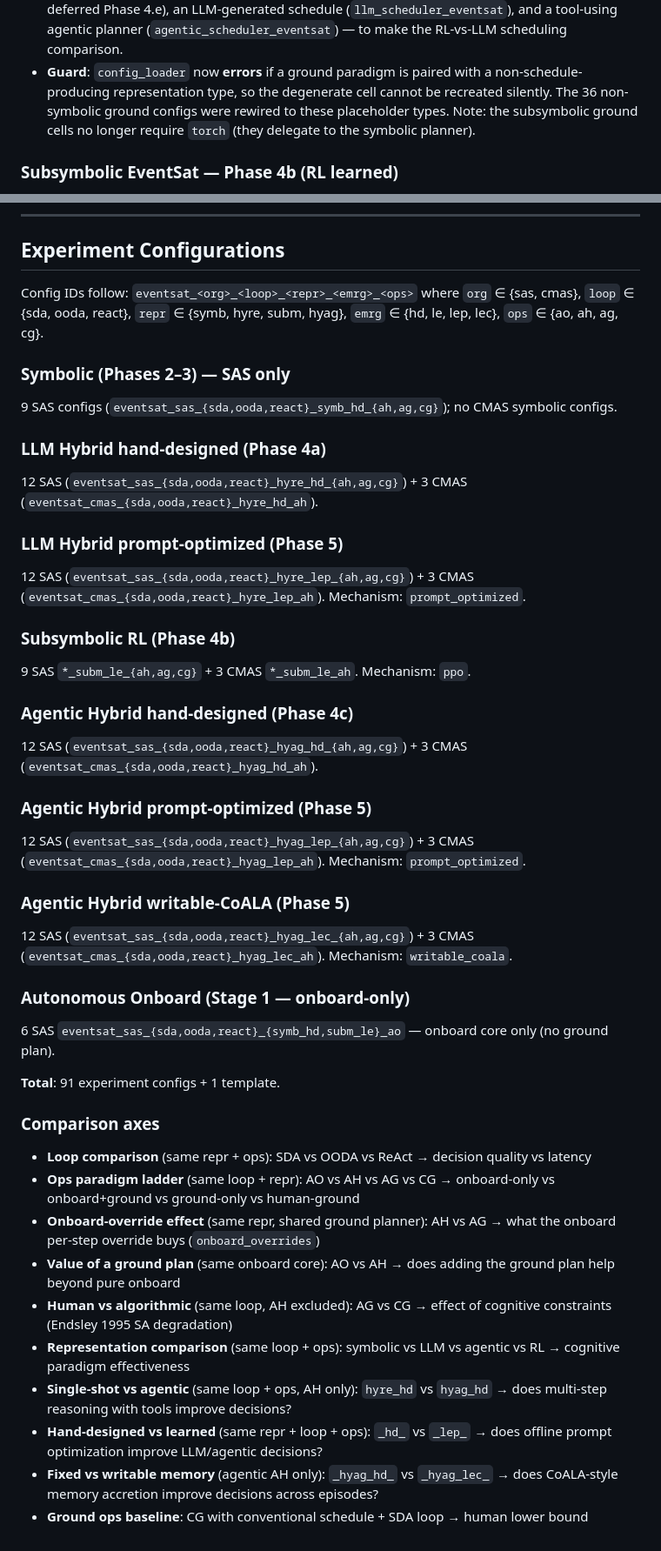
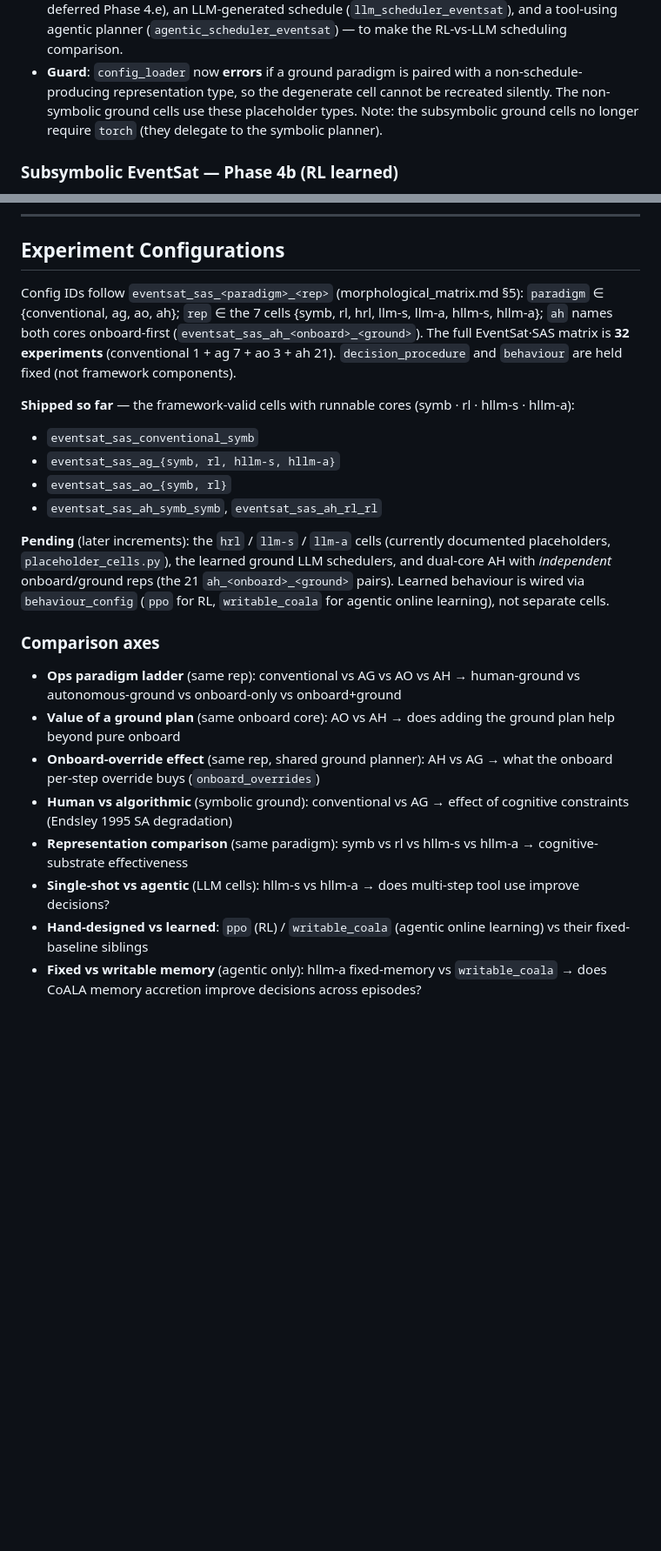
Before and after one commit to clemenjuan/autops-demo, a Markdown page: docs/implementations.md, 2 parts joined by grey strips. Shown at 87% size. GitHub-like rendering; blank space fills up the shorter version.

Commit message:
docs(implementations): fix stale framework-level claims (Phase 1 close)
Bring the framework-level claims onto the 32-experiment O framework, distinct
from the @register class-name prose (left as-is, it tracks current code):
- SAS configs: "36 = 3 loops × 4 reps × 3 ops" → the 32-experiment matrix
  (1+7+3+21); decision_procedure noted as held-fixed, not a multiplied axis.
- CentralizedMAS: drop "Phase 3 (EventSat single-satellite)" → MAS orgs are the
  future multi-satellite scenario, not exercised by the EventSat benchmark.
- Rewrite the "Experiment Configurations" catalogue from the dead
  eventsat_<org>_<loop>_<repr>_<emrg>_<ops> / "91 configs" scheme to the
  eventsat_sas_<paradigm>_<rep> matrix: shipped cells (symb/rl/hllm-s/hllm-a) vs
  pending (hrl/llm-s/llm-a placeholders, ground LLM schedulers, 21 AH pairs);
  comparison axes reframed (drop loop-as-axis; learned = ppo/writable_coala).
- Drop R-COMPUTE tags from the paradigm×repr table; update orthogonality lines to
  ao/ah/ag/conventional; point the rl/hllm-s/hllm-a Config lines at real configs.

Remaining _hyre_/_hyag_ token shorthands in mechanism prose are incidental and
sweep with the 32-config increment.

Co-Authored-By: Claude Opus 4.8 <noreply@anthropic.com>

```diff
--- a/docs/implementations.md
+++ b/docs/implementations.md
@@ -313,8 +312,8 @@ Full taxonomy: Kim et al. (2025) [FVFQ73RF] "Towards a Science of Scaling Agent
   (`agentic_scheduler_eventsat`) — to make the RL-vs-LLM scheduling comparison.
 - **Guard**: `config_loader` now **errors** if a ground paradigm is paired with a
   non-schedule-producing representation type, so the degenerate cell cannot be
-  recreated silently. The 36 non-symbolic ground configs were rewired to these
-  placeholder types. Note: the subsymbolic ground cells no longer require `torch`
+  recreated silently. The non-symbolic ground cells use these placeholder types.
+  Note: the subsymbolic ground cells no longer require `torch`
   (they delegate to the symbolic planner).
 
 ### Subsymbolic EventSat — Phase 4b (RL learned)
@@ -882,58 +881,34 @@ is a separate research question on optimal uplink timing.
 
 ## Experiment Configurations
 
-Config IDs follow: `eventsat_<org>_<loop>_<repr>_<emrg>_<ops>` where
-`org` ∈ {sas, cmas}, `loop` ∈ {sda, ooda, react}, `repr` ∈ {symb, hyre, subm, hyag},
-`emrg` ∈ {hd, le, lep, lec}, `ops` ∈ {ao, ah, ag, cg}.
+Config IDs follow `eventsat_sas_<paradigm>_<rep>` (morphological_matrix.md §5):
+`paradigm` ∈ {conventional, ag, ao, ah}; `rep` ∈ the 7 cells
+{symb, rl, hrl, llm-s, llm-a, hllm-s, hllm-a}; `ah` names both cores onboard-first
+(`eventsat_sas_ah_<onboard>_<ground>`). The full EventSat·SAS matrix is **32
+experiments** (conventional 1 + ag 7 + ao 3 + ah 21). `decision_procedure` and
+`behaviour` are held fixed (not framework components).
 
-### Symbolic (Phases 2–3) — SAS only
+**Shipped so far** — the framework-valid cells with runnable cores (symb · rl ·
+hllm-s · hllm-a):
 
-9 SAS configs (`eventsat_sas_{sda,ooda,react}_symb_hd_{ah,ag,cg}`); no CMAS symbolic configs.
+- `eventsat_sas_conventional_symb`
+- `eventsat_sas_ag_{symb, rl, hllm-s, hllm-a}`
+- `eventsat_sas_ao_{symb, rl}`
+- `eventsat_sas_ah_symb_symb`, `eventsat_sas_ah_rl_rl`
 
-### LLM Hybrid hand-designed (Phase 4a)
-
-12 SAS (`eventsat_sas_{sda,ooda,react}_hyre_hd_{ah,ag,cg}`) + 3 CMAS
-(`eventsat_cmas_{sda,ooda,react}_hyre_hd_ah`).
-
-### LLM Hybrid prompt-optimized (Phase 5)
-
-12 SAS (`eventsat_sas_{sda,ooda,react}_hyre_lep_{ah,ag,cg}`) + 3 CMAS
-(`eventsat_cmas_{sda,ooda,react}_hyre_lep_ah`). Mechanism: `prompt_optimized`.
-
-### Subsymbolic RL (Phase 4b)
-
-9 SAS `*_subm_le_{ah,ag,cg}` + 3 CMAS `*_subm_le_ah`. Mechanism: `ppo`.
-
-### Agentic Hybrid hand-designed (Phase 4c)
-
-12 SAS (`eventsat_sas_{sda,ooda,react}_hyag_hd_{ah,ag,cg}`) + 3 CMAS
-(`eventsat_cmas_{sda,ooda,react}_hyag_hd_ah`).
-
-### Agentic Hybrid prompt-optimized (Phase 5)
-
-12 SAS (`eventsat_sas_{sda,ooda,react}_hyag_lep_{ah,ag,cg}`) + 3 CMAS
-(`eventsat_cmas_{sda,ooda,react}_hyag_lep_ah`). Mechanism: `prompt_optimized`.
-
-### Agentic Hybrid writable-CoALA (Phase 5)
-
-12 SAS (`eventsat_sas_{sda,ooda,react}_hyag_lec_{ah,ag,cg}`) + 3 CMAS
-(`eventsat_cmas_{sda,ooda,react}_hyag_lec_ah`). Mechanism: `writable_coala`.
-
-### Autonomous Onboard (Stage 1 — onboard-only)
-
-6 SAS `eventsat_sas_{sda,ooda,react}_{symb_hd,subm_le}_ao` — onboard core only (no ground plan).
-
-**Total**: 91 experiment configs + 1 template.
+**Pending** (later increments): the `hrl` / `llm-s` / `llm-a` cells (currently
+documented placeholders, `placeholder_cells.py`), the learned ground LLM
+schedulers, and dual-core AH with *independent* onboard/ground reps (the 21
+`ah_<onboard>_<ground>` pairs). Learned behaviour is wired via `behaviour_config`
+(`ppo` for RL, `writable_coala` for agentic online learning), not separate cells.
 
 ### Comparison axes
 
-- **Loop comparison** (same repr + ops): SDA vs OODA vs ReAct → decision quality vs latency
-- **Ops paradigm ladder** (same loop + repr): AO vs AH vs AG vs CG → onboard-only vs onboard+ground vs ground-only vs human-ground
-- **Onboard-override effect** (same repr, shared ground planner): AH vs AG → what the onboard per-step override buys (`onboard_overrides`)
+- **Ops paradigm ladder** (same rep): conventional vs AG vs AO vs AH → human-ground vs autonomous-ground vs onboard-only vs onboard+ground
 - **Value of a ground plan** (same onboard core): AO vs AH → does adding the ground plan help beyond pure onboard
-- **Human vs algorithmic** (same loop, AH excluded): AG vs CG → effect of cognitive constraints (Endsley 1995 SA degradation)
-- **Representation comparison** (same loop + ops): symbolic vs LLM vs agentic vs RL → cognitive paradigm effectiveness
-- **Single-shot vs agentic** (same loop + ops, AH only): `hyre_hd` vs `hyag_hd` → does multi-step reasoning with tools improve decisions?
-- **Hand-designed vs learned** (same repr + loop + ops): `_hd_` vs `_lep_` → does offline prompt optimization improve LLM/agentic decisions?
-- **Fixed vs writable memory** (agentic AH only): `_hyag_hd_` vs `_hyag_lec_` → does CoALA-style memory accretion improve decisions across episodes?
-- **Ground ops baseline**: CG with conventional schedule + SDA loop → human lower bound
+- **Onboard-override effect** (same rep, shared ground planner): AH vs AG → what the onboard per-step override buys (`onboard_overrides`)
+- **Human vs algorithmic** (symbolic ground): conventional vs AG → effect of cognitive constraints (Endsley 1995 SA degradation)
+- **Representation comparison** (same paradigm): symb vs rl vs hllm-s vs hllm-a → cognitive-substrate effectiveness
+- **Single-shot vs agentic** (LLM cells): hllm-s vs hllm-a → does multi-step tool use improve decisions?
+- **Hand-designed vs learned**: `ppo` (RL) / `writable_coala` (agentic online learning) vs their fixed-baseline siblings
+- **Fixed vs writable memory** (agentic only): hllm-a fixed-memory vs `writable_coala` → does CoALA memory accretion improve decisions across episodes?
```
Also changed, not shown: other parts of docs/implementations.md (+13 -14 lines).
